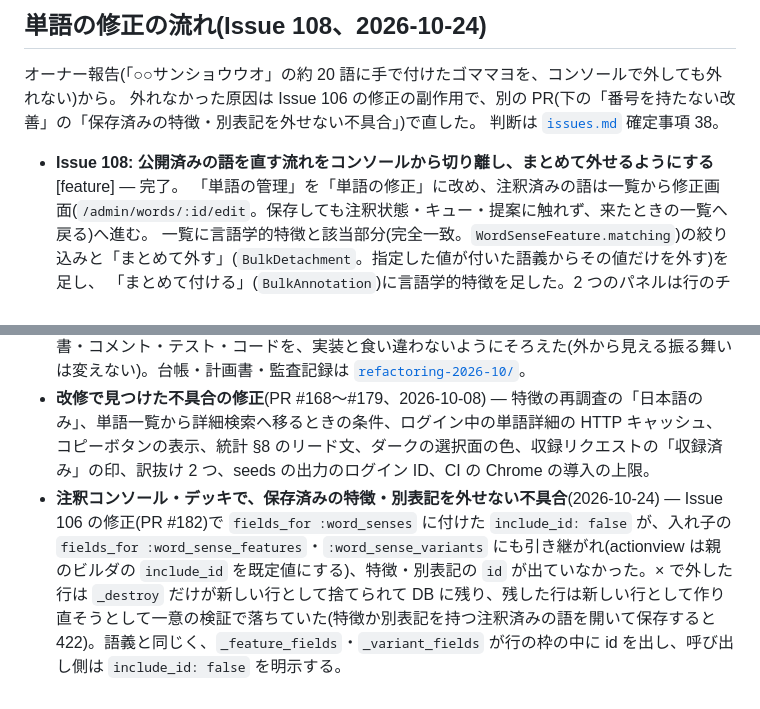
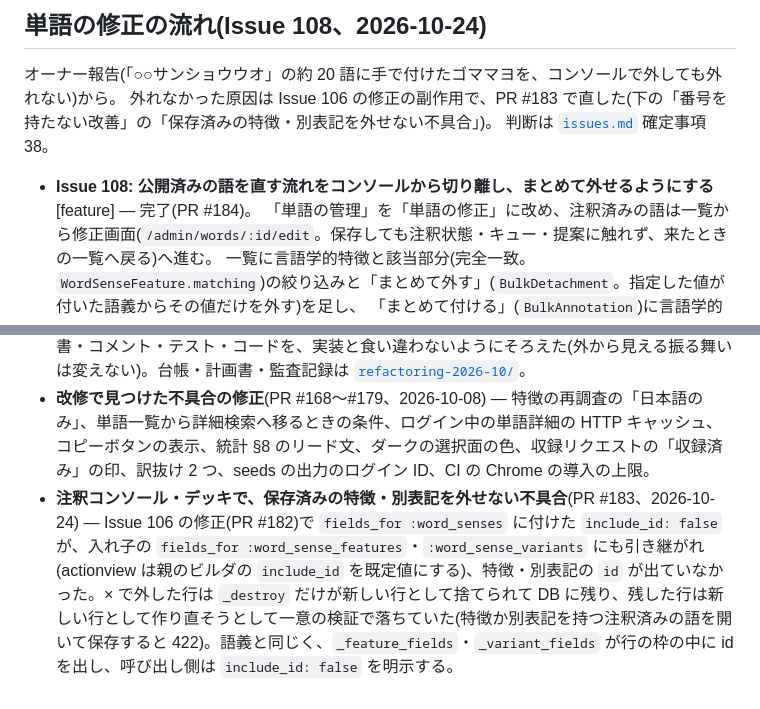
Before and after one commit to SowaKotaro/nagai-kotoba-database-v2, a Markdown page: docs/history/changelog.md, 2 parts joined by grey strips. Drawn GitHub-style.

Commit message:
docs: changelog に PR #183・#184 の番号を入れる
Co-Authored-By: Claude Opus 5.5 <noreply@anthropic.com>

```diff
--- a/docs/history/changelog.md
+++ b/docs/history/changelog.md
@@ -331,10 +331,10 @@
 ## 単語の修正の流れ(Issue 108、2026-10-24)
 
 オーナー報告(「○○サンショウウオ」の約 20 語に手で付けたゴママヨを、コンソールで外しても外れない)から。
-外れなかった原因は Issue 106 の修正の副作用で、別の PR(下の「番号を持たない改善」の「保存済みの特徴・別表記を外せない不具合」)で直した。
+外れなかった原因は Issue 106 の修正の副作用で、PR #183 で直した(下の「番号を持たない改善」の「保存済みの特徴・別表記を外せない不具合」)。
 判断は [`issues.md`](../issues.md) 確定事項 38。
 
-- **Issue 108: 公開済みの語を直す流れをコンソールから切り離し、まとめて外せるようにする** [feature] — 完了。
+- **Issue 108: 公開済みの語を直す流れをコンソールから切り離し、まとめて外せるようにする** [feature] — 完了(PR #184)。
   「単語の管理」を「単語の修正」に改め、注釈済みの語は一覧から修正画面(`/admin/words/:id/edit`。保存しても注釈状態・キュー・提案に触れず、来たときの一覧へ戻る)へ進む。
   一覧に言語学的特徴と該当部分(完全一致。`WordSenseFeature.matching`)の絞り込みと「まとめて外す」(`BulkDetachment`。指定した値が付いた語義からその値だけを外す)を足し、
   「まとめて付ける」(`BulkAnnotation`)に言語学的特徴を足した。2 つのパネルは行のチェックボックスを共有する 1 つのフォームで、外す側だけ `formaction` で送り先を変える。
@@ -369,4 +369,4 @@ Issue 番号を取らずに PR だけで進めた、オーナー指示由来の
 - **テストの整理**(PR #148、2026-09-14) — 重複と役目を終えたテストを削除・統合(1002 本)。方針は [`CLAUDE.md`](../../CLAUDE.md) のテスト節。
 - **AI が誤解しないための改修**(PR #166・#167・#180 と片付けの PR、2026-10-02〜08) — 文書・コメント・テスト・コードを、実装と食い違わないようにそろえた(外から見える振る舞いは変えない)。台帳・計画書・監査記録は [`refactoring-2026-10/`](refactoring-2026-10/LEDGER.md)。
 - **改修で見つけた不具合の修正**(PR #168〜#179、2026-10-08) — 特徴の再調査の「日本語のみ」、単語一覧から詳細検索へ移るときの条件、ログイン中の単語詳細の HTTP キャッシュ、コピーボタンの表示、統計 §8 のリード文、ダークの選択面の色、収録リクエストの「収録済み」の印、訳抜け 2 つ、seeds の出力のログイン ID、CI の Chrome の導入の上限。
-- **注釈コンソール・デッキで、保存済みの特徴・別表記を外せない不具合**(2026-10-24) — Issue 106 の修正(PR #182)で `fields_for :word_senses` に付けた `include_id: false` が、入れ子の `fields_for :word_sense_features`・`:word_sense_variants` にも引き継がれ(actionview は親のビルダの `include_id` を既定値にする)、特徴・別表記の `id` が出ていなかった。× で外した行は `_destroy` だけが新しい行として捨てられて DB に残り、残した行は新しい行として作り直そうとして一意の検証で落ちていた(特徴か別表記を持つ注釈済みの語を開いて保存すると 422)。語義と同じく、`_feature_fields`・`_variant_fields` が行の枠の中に id を出し、呼び出し側は `include_id: false` を明示する。
+- **注釈コンソール・デッキで、保存済みの特徴・別表記を外せない不具合**(PR #183、2026-10-24) — Issue 106 の修正(PR #182)で `fields_for :word_senses` に付けた `include_id: false` が、入れ子の `fields_for :word_sense_features`・`:word_sense_variants` にも引き継がれ(actionview は親のビルダの `include_id` を既定値にする)、特徴・別表記の `id` が出ていなかった。× で外した行は `_destroy` だけが新しい行として捨てられて DB に残り、残した行は新しい行として作り直そうとして一意の検証で落ちていた(特徴か別表記を持つ注釈済みの語を開いて保存すると 422)。語義と同じく、`_feature_fields`・`_variant_fields` が行の枠の中に id を出し、呼び出し側は `include_id: false` を明示する。
```
